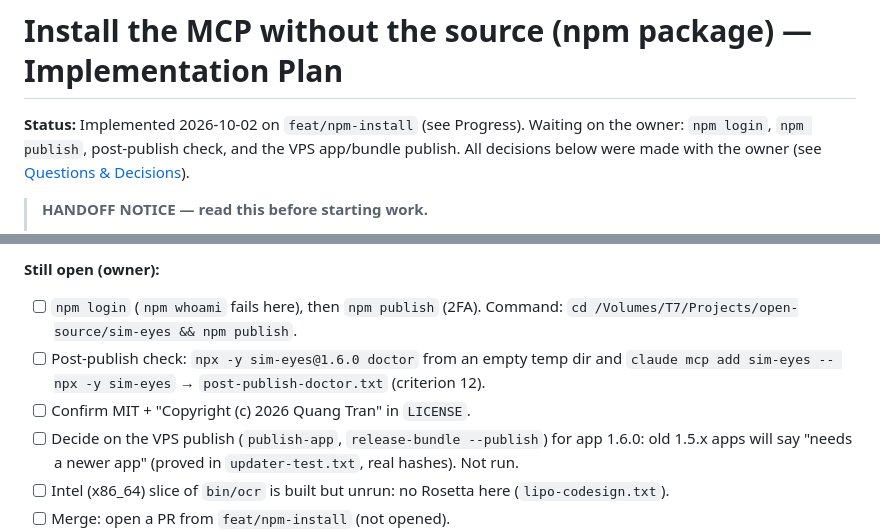
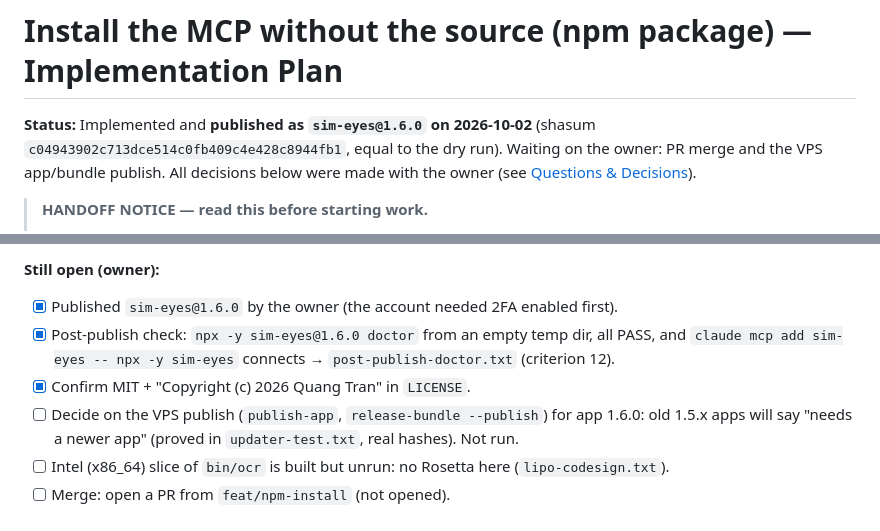
Before and after one commit to trmquang93/sim-eyes, a Markdown page: npm-install-plan.md, 2 parts joined by grey strips. GitHub-like rendering.

Commit message:
docs: record the 1.6.0 publish and post-publish check

```diff
--- a/npm-install-plan.md
+++ b/npm-install-plan.md
@@ -1,6 +1,6 @@
 # Install the MCP without the source (npm package) — Implementation Plan
 
-**Status:** Implemented 2026-10-02 on `feat/npm-install` (see Progress). Waiting on the owner: `npm login`, `npm publish`, post-publish check, and the VPS app/bundle publish. All decisions below were made with the owner (see [Questions & Decisions](#questions--decisions)).
+**Status:** Implemented and **published as `sim-eyes@1.6.0` on 2026-10-02** (shasum `c04943902c713dce514c0fb409c4e428c8944fb1`, equal to the dry run). Waiting on the owner: PR merge and the VPS app/bundle publish. All decisions below were made with the owner (see [Questions & Decisions](#questions--decisions)).
 
 > **HANDOFF NOTICE — read this before starting work.**
 >
@@ -38,9 +38,9 @@ Evidence: `.local/qa-evidence/npm-install/` (git-ignored). Gate: `npm test` gree
 - The Mac app was launched with an isolated `HOME` next to the owner's running 1.5.1 app (port 4777 stayed theirs; the new one fell back to a free port). It shares `~/Library/Logs/SimEyesStudio.log`.
 
 **Still open (owner):**
-- [ ] `npm login` (`npm whoami` fails here), then `npm publish` (2FA). Command: `cd /Volumes/T7/Projects/open-source/sim-eyes && npm publish`.
-- [ ] Post-publish check: `npx -y sim-eyes@1.6.0 doctor` from an empty temp dir and `claude mcp add sim-eyes -- npx -y sim-eyes` → `post-publish-doctor.txt` (criterion 12).
-- [ ] Confirm MIT + "Copyright (c) 2026 Quang Tran" in `LICENSE`.
+- [x] Published `sim-eyes@1.6.0` by the owner (the account needed 2FA enabled first).
+- [x] Post-publish check: `npx -y sim-eyes@1.6.0 doctor` from an empty temp dir, all PASS, and `claude mcp add sim-eyes -- npx -y sim-eyes` connects → `post-publish-doctor.txt` (criterion 12).
+- [x] Confirm MIT + "Copyright (c) 2026 Quang Tran" in `LICENSE`.
 - [ ] Decide on the VPS publish (`publish-app`, `release-bundle --publish`) for app 1.6.0: old 1.5.x apps will say "needs a newer app" (proved in `updater-test.txt`, real hashes). Not run.
 - [ ] Intel (x86_64) slice of `bin/ocr` is built but unrun: no Rosetta here (`lipo-codesign.txt`).
 - [ ] Merge: open a PR from `feat/npm-install` (not opened).
```
